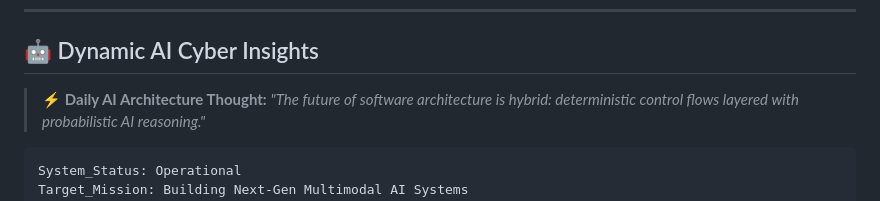
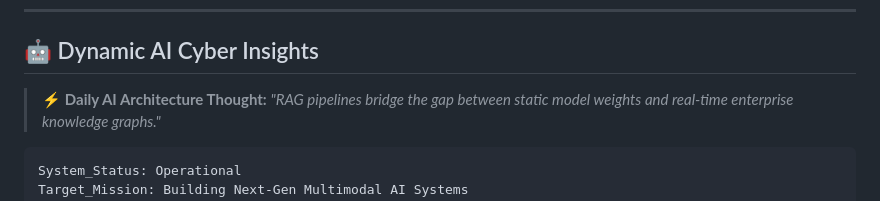
Before and after one commit to KAVATIJOHNSHREYAN/KAVATIJOHNSHREYAN, a Markdown page: README.md, the part around one of its changes. Drawn GitHub-style.

```diff
--- a/README.md
+++ b/README.md
@@ -207,7 +207,7 @@
 ## 🤖 Dynamic AI Cyber Insights
 
 <!-- AI_INSIGHT_START -->
-> ⚡ **Daily AI Architecture Thought:** *"The future of software architecture is hybrid: deterministic control flows layered with probabilistic AI reasoning."*
+> ⚡ **Daily AI Architecture Thought:** *"RAG pipelines bridge the gap between static model weights and real-time enterprise knowledge graphs."*
 <!-- AI_INSIGHT_END -->
 
 <!-- AI_QUOTE_START -->
```
Also changed, not shown: other parts of README.md (+1 -1 lines).
